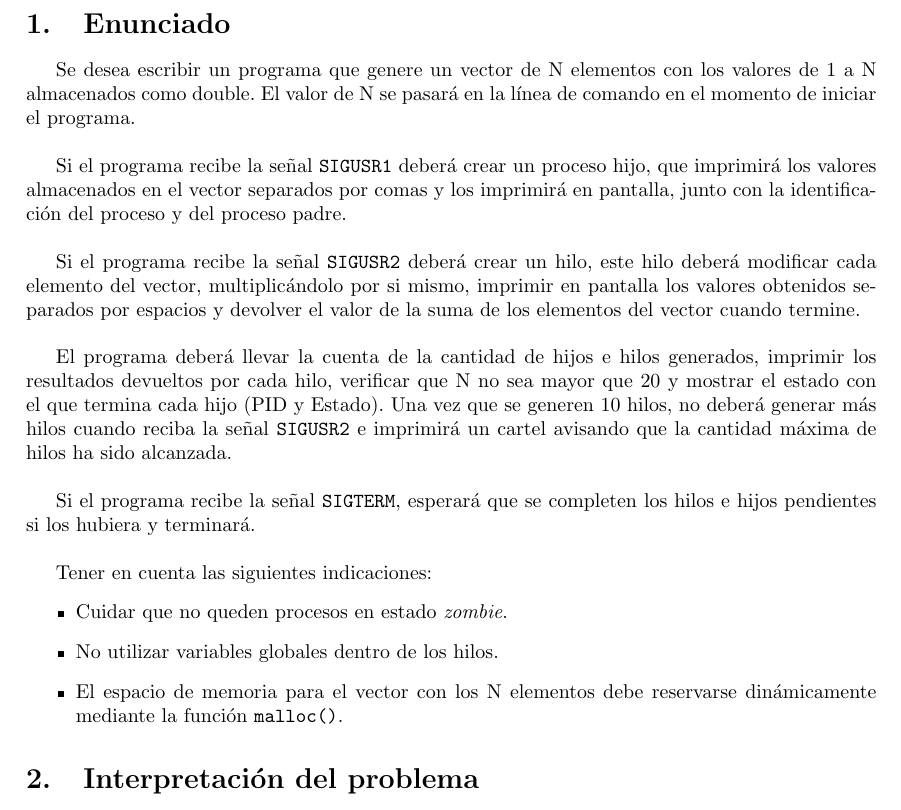
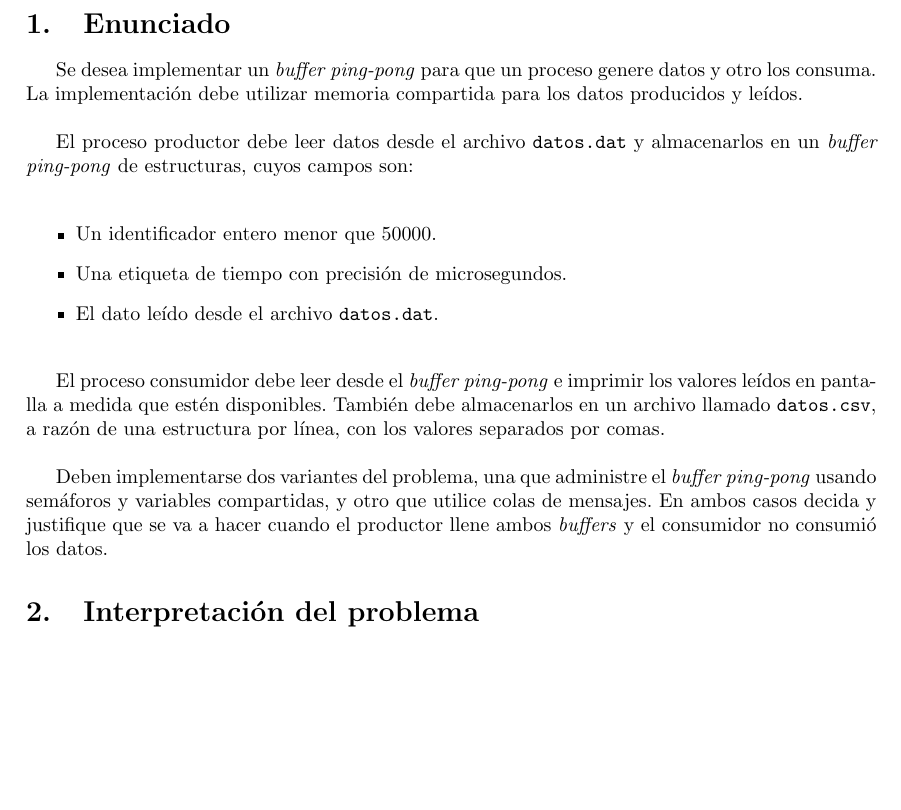
Before and after one commit to tomas-tavella/Proyectos-SOyR, a LaTeX paper (TP3/Informe/Informe TP3.tex, which reads TP3/Informe/Secciones/2 - Enunciado.tex): part of page 3 of 6, cut so that both start at the same text, the shorter picture padded with empty space. Compiled offline with pdfLaTeX.

Commit message:
Copiar el enunciado del TP

```diff
--- a/TP3/Informe/Secciones/2 - Enunciado.tex
+++ b/TP3/Informe/Secciones/2 - Enunciado.tex
@@ -1,23 +1,14 @@
 \section{Enunciado}
-Se desea escribir un programa que genere un vector de N elementos con los valores de 1 a N almacenados como double. El valor de N se pasará en la línea de comando en el momento de iniciar el programa.\\
+Se desea implementar un \textit{buffer ping-pong} para que un proceso genere datos y otro los consuma. La implementación debe utilizar memoria compartida para los datos producidos y leídos.\\
 
-Si el programa recibe la señal \texttt{SIGUSR1} deberá crear un proceso hijo, que imprimirá los valores almacenados en el vector separados por comas y los imprimirá en pantalla, junto con la identificación del proceso y del proceso padre.\\
+El proceso productor debe leer datos desde el archivo \texttt{datos.dat} y almacenarlos en un \textit{buffer ping-pong} de estructuras, cuyos campos son:\\
 
-Si el programa recibe la señal \texttt{SIGUSR2} deberá crear un hilo, este hilo deberá modificar cada elemento
-del vector, multiplicándolo por si mismo, imprimir en pantalla los valores obtenidos separados por espacios y devolver el valor de la suma de los elementos del vector cuando termine.\\
+\begin{itemize}
+    \item Un identificador entero menor que 50000.
+    \item Una etiqueta de tiempo con precisión de microsegundos.
+    \item El dato leído desde el archivo \texttt{datos.dat}.\\
+\end{itemize}
 
-El programa deberá llevar la cuenta de la cantidad de hijos e hilos generados, imprimir los resultados
-devueltos por cada hilo, verificar que N no sea mayor que 20 y mostrar el estado con el que termina
-cada hijo (PID y Estado). Una vez que se generen 10 hilos, no deberá generar más hilos cuando reciba
-la señal \texttt{SIGUSR2} e imprimirá un cartel avisando que la cantidad máxima de hilos ha sido alcanzada.\\
+El proceso consumidor debe leer desde el \textit{buffer ping-pong} e imprimir los valores leídos en pantalla a medida que estén disponibles. También debe almacenarlos en un archivo llamado \texttt{datos.csv}, a razón de una estructura por línea, con los valores separados por comas.\\
 
-Si el programa recibe la señal \texttt{SIGTERM}, esperará que se completen los hilos e hijos pendientes si los
-hubiera y terminará.\\
-
-Tener en cuenta las siguientes indicaciones:
-\begin{itemize}
-    \item Cuidar que no queden procesos en estado \textit{zombie}.
-    \item No utilizar variables globales dentro de los hilos.
-    \item El espacio de memoria para el vector con los N elementos debe reservarse dinámicamente
-mediante la función \texttt{malloc()}.
-\end{itemize}
+Deben implementarse dos variantes del problema, una que administre el \textit{buffer ping-pong} usando semáforos y variables compartidas, y otro que utilice colas de mensajes. En ambos casos decida y justifique que se va a hacer cuando el productor llene ambos \textit{buffers} y el consumidor no consumió los datos.
```
Also changed, not shown: TP3/Informe/Informe TP3.pdf.
